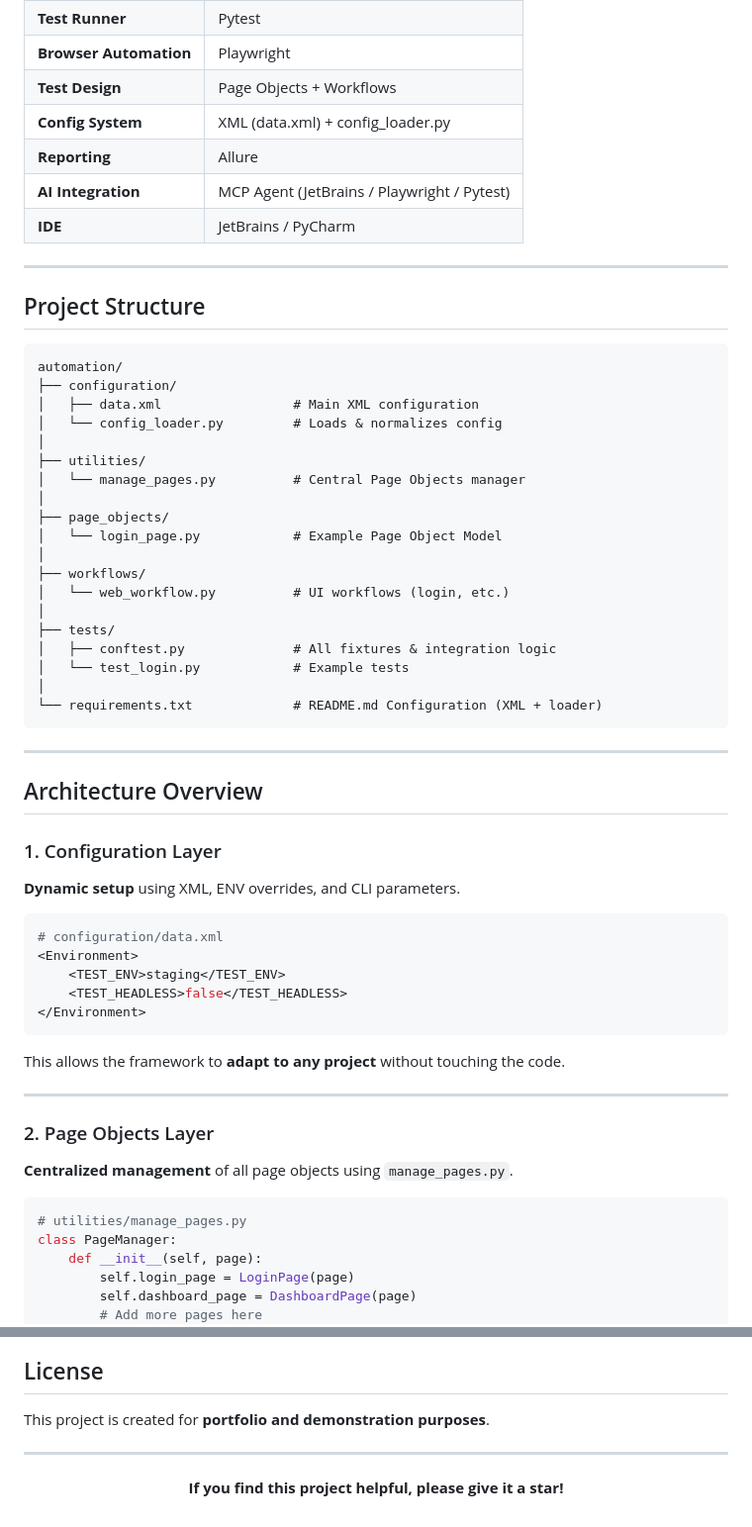
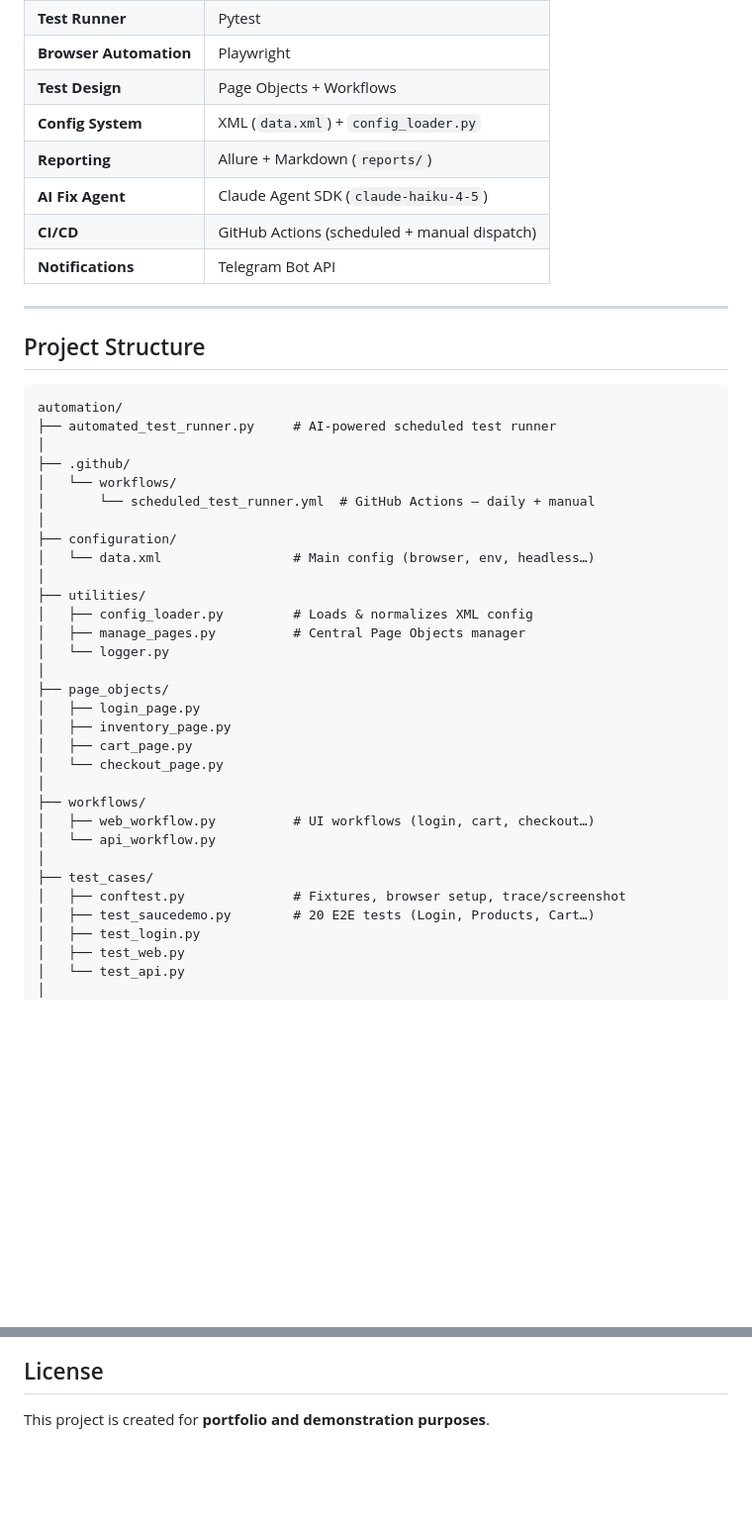
Before and after one commit to gilkalman-portfolio/automation, a Markdown page: README.md, 2 parts joined by grey strips. Shown at 99% size. GitHub-like rendering; blank space fills up the shorter version.

````diff
--- a/README.md
+++ b/README.md
@@ -68,10 +68,11 @@ This project demonstrates **professional-grade automation testing** with:
 | **Test Runner** | Pytest |
 | **Browser Automation** | Playwright |
 | **Test Design** | Page Objects + Workflows |
-| **Config System** | XML (data.xml) + config_loader.py |
-| **Reporting** | Allure |
-| **AI Integration** | MCP Agent (JetBrains / Playwright / Pytest) |
-| **IDE** | JetBrains / PyCharm |
+| **Config System** | XML (`data.xml`) + `config_loader.py` |
+| **Reporting** | Allure + Markdown (`reports/`) |
+| **AI Fix Agent** | Claude Agent SDK (`claude-haiku-4-5`) |
+| **CI/CD** | GitHub Actions (scheduled + manual dispatch) |
+| **Notifications** | Telegram Bot API |
 
 ---
 
@@ -79,54 +80,34 @@ This project demonstrates **professional-grade automation testing** with:
 
 ```
 automation/
+├── automated_test_runner.py     # AI-powered scheduled test runner
+│
+├── .github/
+│   └── workflows/
+│       └── scheduled_test_runner.yml  # GitHub Actions — daily + manual
+│
 ├── configuration/
-│   ├── data.xml                 # Main XML configuration
-│   └── config_loader.py         # Loads & normalizes config
+│   └── data.xml                 # Main config (browser, env, headless…)
 │
 ├── utilities/
-│   └── manage_pages.py          # Central Page Objects manager
+│   ├── config_loader.py         # Loads & normalizes XML config
+│   ├── manage_pages.py          # Central Page Objects manager
+│   └── logger.py
 │
 ├── page_objects/
-│   └── login_page.py            # Example Page Object Model
+│   ├── login_page.py
+│   ├── inventory_page.py
+│   ├── cart_page.py
+│   └── checkout_page.py
 │
 ├── workflows/
-│   └── web_workflow.py          # UI workflows (login, etc.)
+│   ├── web_workflow.py          # UI workflows (login, cart, checkout…)
+│   └── api_workflow.py
 │
-├── tests/
-│   ├── conftest.py              # All fixtures & integration logic
-│   └── test_login.py            # Example tests
+├── test_cases/
+│   ├── conftest.py              # Fixtures, browser setup, trace/screenshot
+│   ├── test_saucedemo.py        # 20 E2E tests (Login, Products, Cart…)
+│   ├── test_login.py
+│   ├── test_web.py
+│   └── test_api.py
 │
-└── requirements.txt             # README.md Configuration (XML + loader)
-```
-
----
-
-## Architecture Overview
-
-### 1. Configuration Layer
-**Dynamic setup** using XML, ENV overrides, and CLI parameters.
-
-```python
-# configuration/data.xml
-<Environment>
-    <TEST_ENV>staging</TEST_ENV>
-    <TEST_HEADLESS>false</TEST_HEADLESS>
-</Environment>
-```
-
-This allows the framework to **adapt to any project** without touching the code.
-
----
-
-### 2. Page Objects Layer
-**Centralized management** of all page objects using `manage_pages.py`.
-
-```python
-# utilities/manage_pages.py
-class PageManager:
-    def __init__(self, page):
-        self.login_page = LoginPage(page)
-        self.dashboard_page = DashboardPage(page)
-        # Add more pages here
-```
-
@@ -279,11 +283,3 @@ GitHub: [github.com/gilkalman-portfolio/automation](https://github.com/gilkalman
 ## License
 
 This project is created for **portfolio and demonstration purposes**.
-
----
-
-<div align="center">
-
-**If you find this project helpful, please give it a star!**
-
-</div>
````
Also changed, not shown: other parts of README.md (+127 -104 lines).
